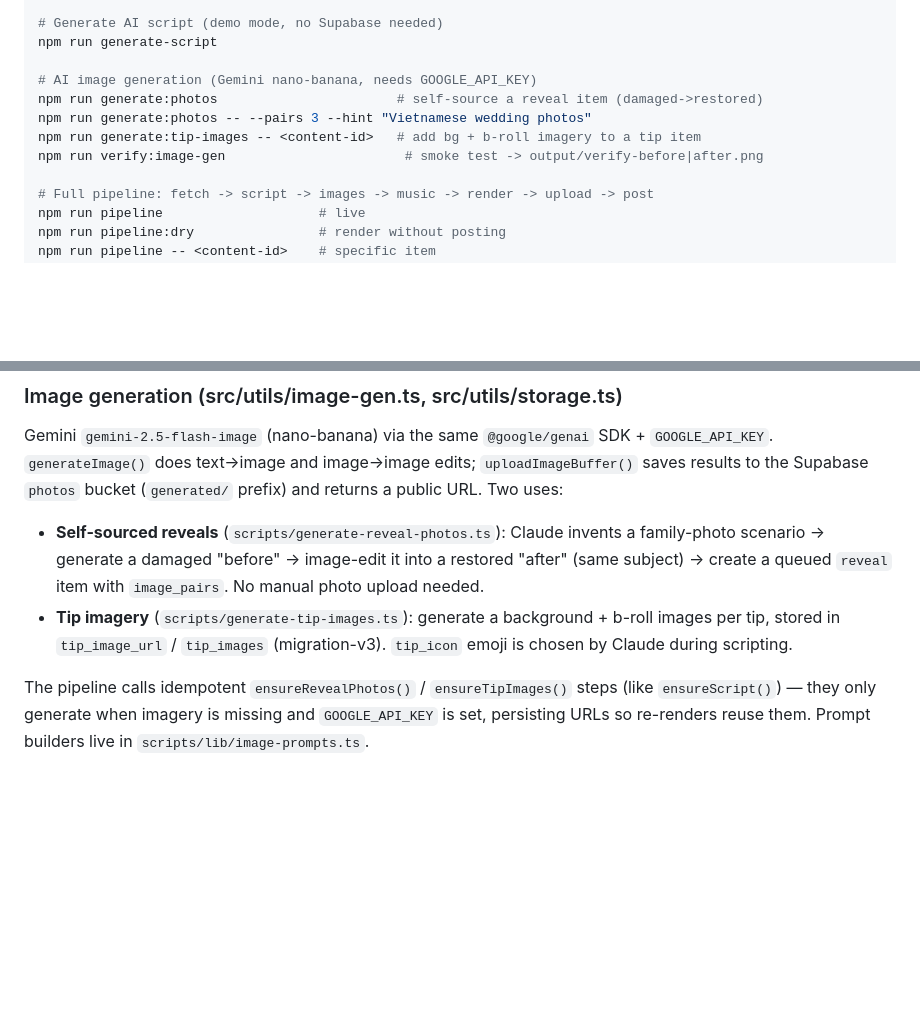
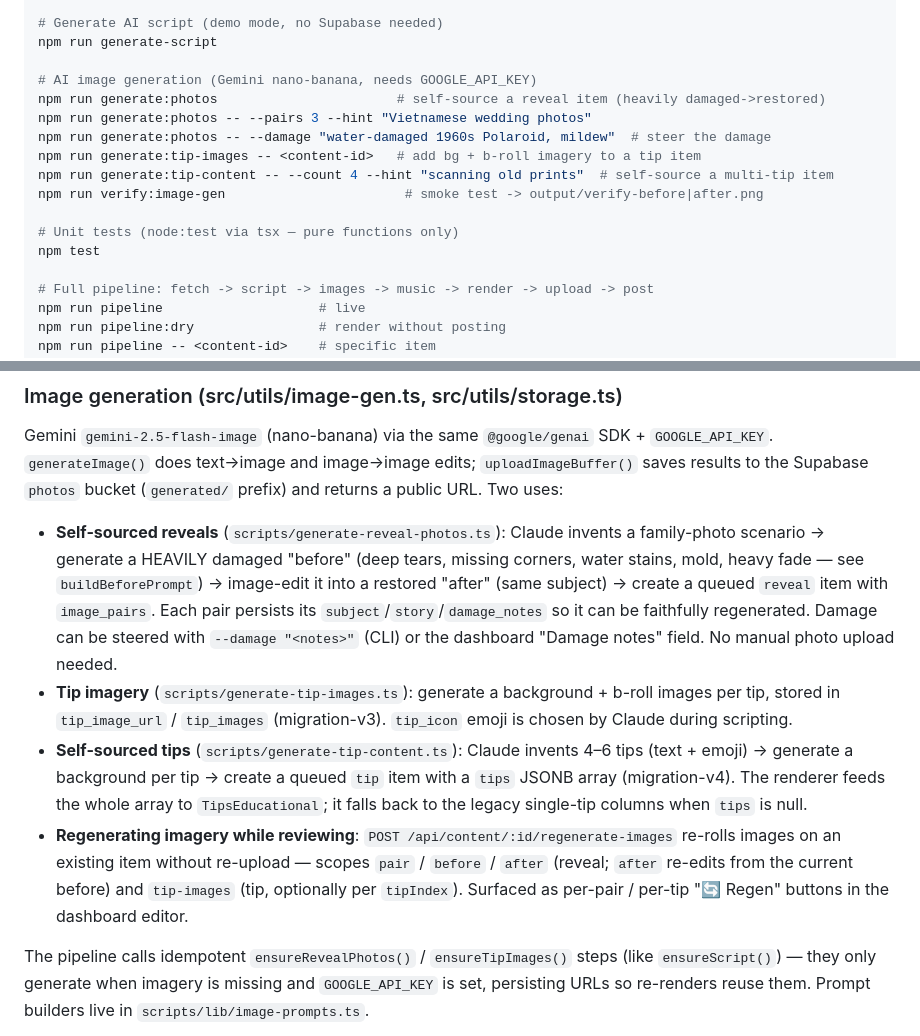
Before and after one commit to l2laihub/auto-tiktok-engine, a Markdown page: CLAUDE.md, 2 parts joined by grey strips. GitHub-like rendering; blank space fills up the shorter version.

Commit message:
docs: document damage notes, image regeneration, and multi-tip support
Co-Authored-By: Claude Opus 4.8 (1M context) <noreply@anthropic.com>

```diff
--- a/CLAUDE.md
+++ b/CLAUDE.md
@@ -22,10 +22,15 @@ npm run render:tips
 npm run generate-script
 
 # AI image generation (Gemini nano-banana, needs GOOGLE_API_KEY)
-npm run generate:photos                       # self-source a reveal item (damaged->restored)
+npm run generate:photos                       # self-source a reveal item (heavily damaged->restored)
 npm run generate:photos -- --pairs 3 --hint "Vietnamese wedding photos"
+npm run generate:photos -- --damage "water-damaged 1960s Polaroid, mildew"  # steer the damage
 npm run generate:tip-images -- <content-id>   # add bg + b-roll imagery to a tip item
+npm run generate:tip-content -- --count 4 --hint "scanning old prints"  # self-source a multi-tip item
 npm run verify:image-gen                       # smoke test -> output/verify-before|after.png
+
+# Unit tests (node:test via tsx — pure functions only)
+npm test
 
 # Full pipeline: fetch -> script -> images -> music -> render -> upload -> post
 npm run pipeline                    # live
@@ -66,8 +71,10 @@ Background music via Google Lyria 3 (preferred, `GOOGLE_API_KEY`) or Suno AI (fa
 
 ### Image generation (src/utils/image-gen.ts, src/utils/storage.ts)
 Gemini `gemini-2.5-flash-image` (nano-banana) via the same `@google/genai` SDK + `GOOGLE_API_KEY`. `generateImage()` does text→image and image→image edits; `uploadImageBuffer()` saves results to the Supabase `photos` bucket (`generated/` prefix) and returns a public URL. Two uses:
-- **Self-sourced reveals** (`scripts/generate-reveal-photos.ts`): Claude invents a family-photo scenario → generate a damaged "before" → image-edit it into a restored "after" (same subject) → create a queued `reveal` item with `image_pairs`. No manual photo upload needed.
+- **Self-sourced reveals** (`scripts/generate-reveal-photos.ts`): Claude invents a family-photo scenario → generate a HEAVILY damaged "before" (deep tears, missing corners, water stains, mold, heavy fade — see `buildBeforePrompt`) → image-edit it into a restored "after" (same subject) → create a queued `reveal` item with `image_pairs`. Each pair persists its `subject`/`story`/`damage_notes` so it can be faithfully regenerated. Damage can be steered with `--damage "<notes>"` (CLI) or the dashboard "Damage notes" field. No manual photo upload needed.
 - **Tip imagery** (`scripts/generate-tip-images.ts`): generate a background + b-roll images per tip, stored in `tip_image_url` / `tip_images` (migration-v3). `tip_icon` emoji is chosen by Claude during scripting.
+- **Self-sourced tips** (`scripts/generate-tip-content.ts`): Claude invents 4–6 tips (text + emoji) → generate a background per tip → create a queued `tip` item with a `tips` JSONB array (migration-v4). The renderer feeds the whole array to `TipsEducational`; it falls back to the legacy single-tip columns when `tips` is null.
+- **Regenerating imagery while reviewing**: `POST /api/content/:id/regenerate-images` re-rolls images on an existing item without re-upload — scopes `pair` / `before` / `after` (reveal; `after` re-edits from the current before) and `tip-images` (tip, optionally per `tipIndex`). Surfaced as per-pair / per-tip "🔄 Regen" buttons in the dashboard editor.
 
 The pipeline calls idempotent `ensureRevealPhotos()` / `ensureTipImages()` steps (like `ensureScript()`) — they only generate when imagery is missing and `GOOGLE_API_KEY` is set, persisting URLs so re-renders reuse them. Prompt builders live in `scripts/lib/image-prompts.ts`.
 
```
